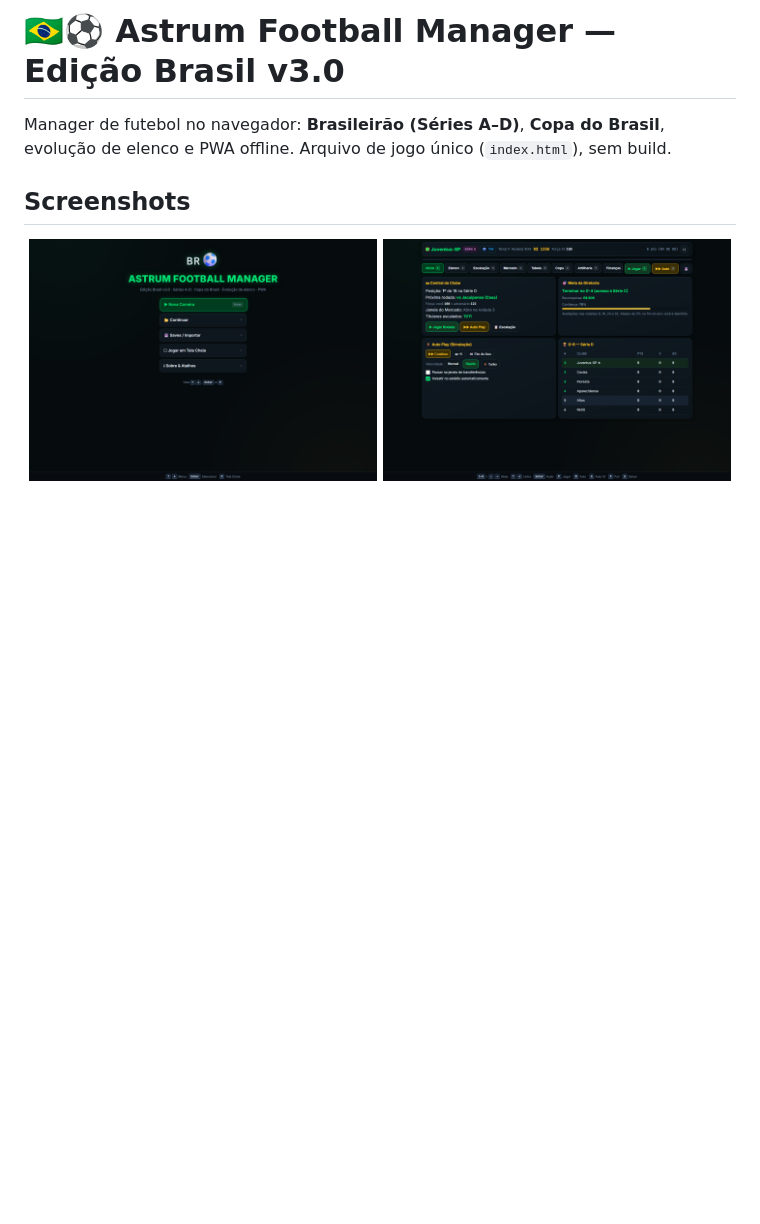
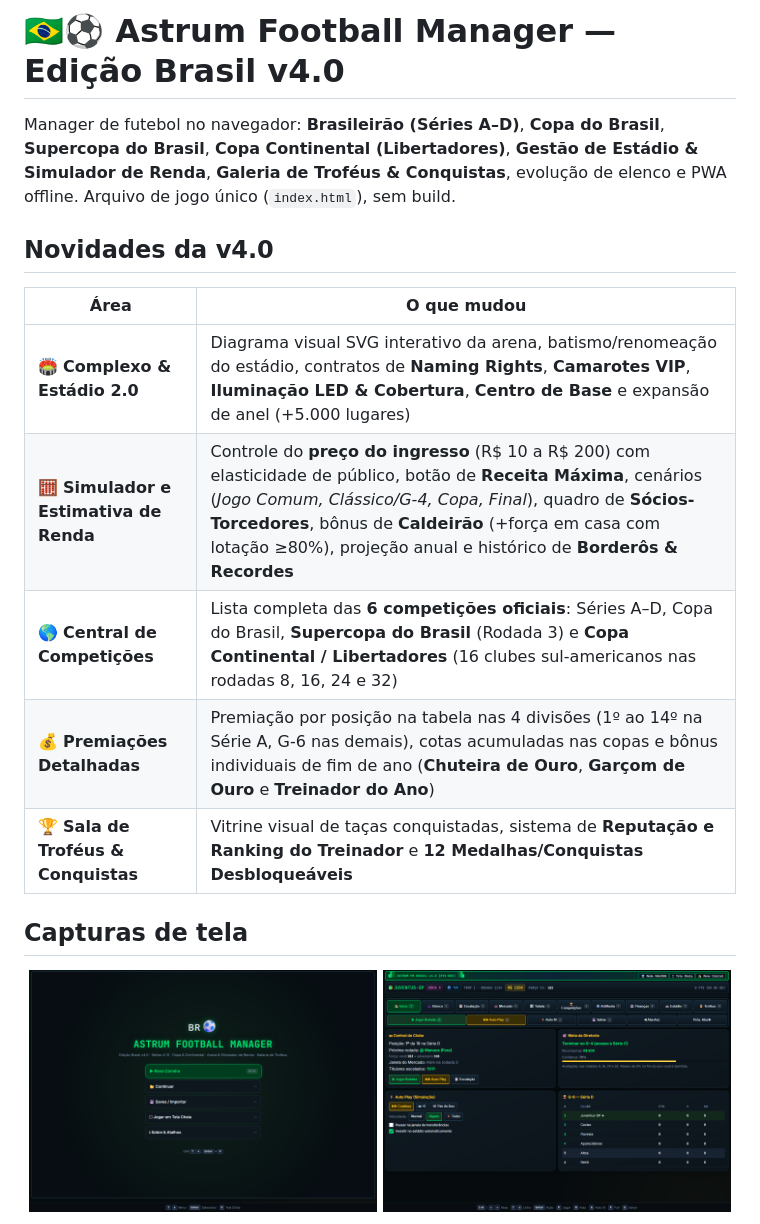
Before and after one commit to marceloasl99/football-manager, a Markdown page: README.md, the part around the change printed below. GitHub-like rendering; pictures changed too: screenshots/carreira.png, screenshots/menu.png; blank space fills up the shorter version.

Commit message:
Publish football manager v4.0 with screenshots

```diff
--- a/README.md
+++ b/README.md
@@ -1,7 +1,18 @@
-# 🇧🇷⚽ Astrum Football Manager — Edição Brasil **v3.0**
+# 🇧🇷⚽ Astrum Football Manager — Edição Brasil **v4.0**
 
-Manager de futebol no navegador: **Brasileirão (Séries A–D)**, **Copa do Brasil**, evolução de elenco e PWA offline. Arquivo de jogo único (`index.html`), sem build.
+Manager de futebol no navegador: **Brasileirão (Séries A–D)**, **Copa do Brasil**, **Supercopa do Brasil**, **Copa Continental (Libertadores)**, **Gestão de Estádio & Simulador de Renda**, **Galeria de Troféus & Conquistas**, evolução de elenco e PWA offline. Arquivo de jogo único (`index.html`), sem build.
 
-## Screenshots
+## Novidades da v4.0
+
+| Área | O que mudou |
+|------|-------------|
+| 🏟️ **Complexo & Estádio 2.0** | Diagrama visual SVG interativo da arena, batismo/renomeação do estádio, contratos de **Naming Rights**, **Camarotes VIP**, **Iluminação LED & Cobertura**, **Centro de Base** e expansão de anel (+5.000 lugares) |
+| 🧮 **Simulador e Estimativa de Renda** | Controle do **preço do ingresso** (R$ 10 a R$ 200) com elasticidade de público, botão de **Receita Máxima**, cenários (*Jogo Comum, Clássico/G-4, Copa, Final*), quadro de **Sócios-Torcedores**, bônus de **Caldeirão** (+força em casa com lotação ≥80%), projeção anual e histórico de **Borderôs & Recordes** |
+| 🌎 **Central de Competições** | Lista completa das **6 competições oficiais**: Séries A–D, Copa do Brasil, **Supercopa do Brasil** (Rodada 3) e **Copa Continental / Libertadores** (16 clubes sul-americanos nas rodadas 8, 16, 24 e 32) |
+| 💰 **Premiações Detalhadas** | Premiação por posição na tabela nas 4 divisões (1º ao 14º na Série A, G-6 nas demais), cotas acumuladas nas copas e bônus individuais de fim de ano (**Chuteira de Ouro**, **Garçom de Ouro** e **Treinador do Ano**) |
+| 🏆 **Sala de Troféus & Conquistas** | Vitrine visual de taças conquistadas, sistema de **Reputação e Ranking do Treinador** e **12 Medalhas/Conquistas Desbloqueáveis** |
+
+
+## Capturas de tela
 
 <p align="center">
```
Also changed, not shown: other parts of README.md (+7 -3 lines), screenshots/classificacao.png, screenshots/estadio.png (added), screenshots/trofeus.png (added), 2 other files.
